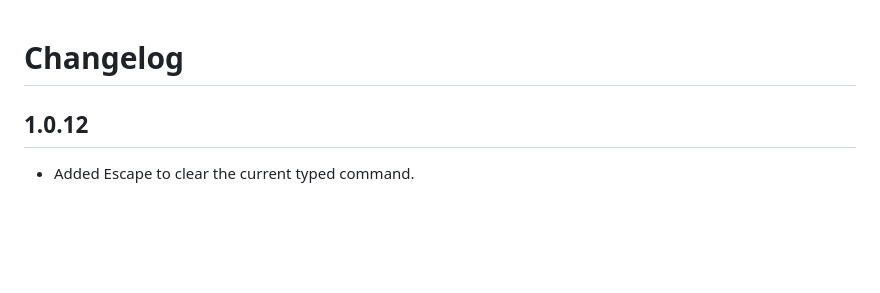
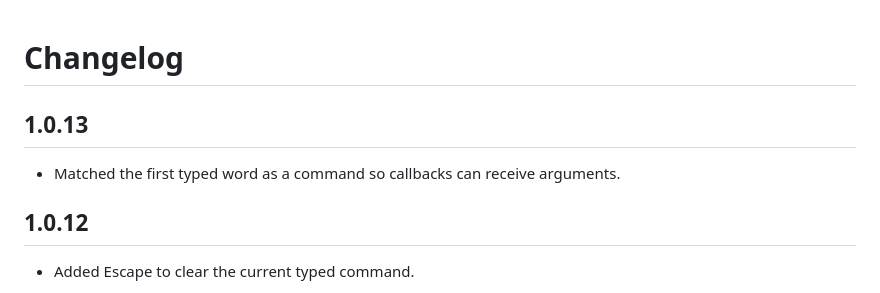
Before and after one commit to MIR4ZZZ/website-terminal, a Markdown page: CHANGELOG.md, the part around the change. Drawn GitHub-style; blank space fills up the shorter version.

```diff
--- a/CHANGELOG.md
+++ b/CHANGELOG.md
@@ -1,4 +1,8 @@
 # Changelog
+
+## 1.0.13
+
+- Matched the first typed word as a command so callbacks can receive arguments.
 
 ## 1.0.12
 
```
Also changed, not shown: README.md (+4 -3 lines), assets/demo.png, 5 other files.
